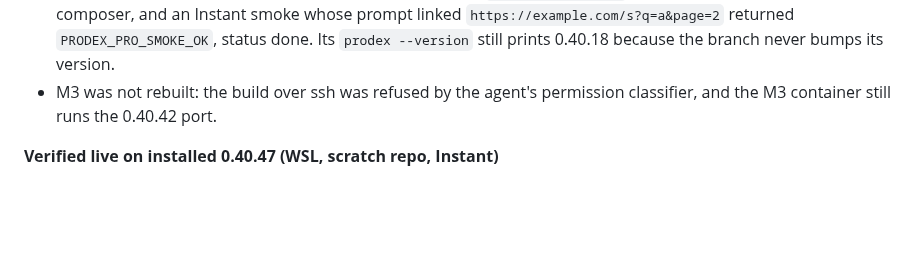
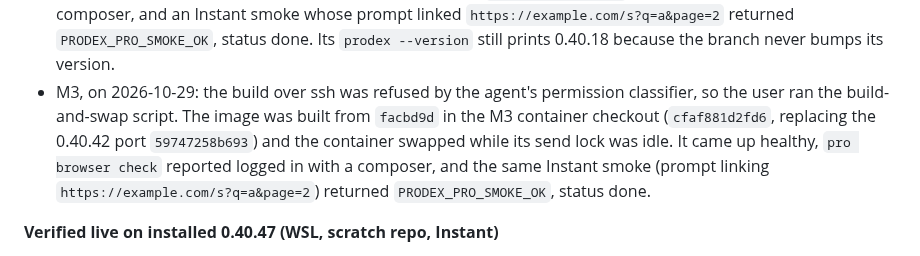
Before and after one commit to youdie006/prodex, a Markdown page: docs/releasing.md, the part around the change. GitHub-like rendering; blank space fills up the shorter version.

Commit message:
docs: record the M3 container rebuild for 0.40.47
The M3 image was built from container/redesign-patches facbd9d and
swapped with the send lock idle; the new container is healthy, logged
in, and an Instant smoke with an ampersand url returned done.

Claude-Session: https://claude.ai/code/session_01EMqNwnnhHXznd2P2PDsaDV

```diff
--- a/docs/releasing.md
+++ b/docs/releasing.md
@@ -50,7 +50,7 @@ Release commit `609b1c9` on `main` (cut after PRs #71-#73, last merge `40d7eee`)
 **Container**
 - `container/redesign-patches` `63b060c` ports #71, `62376fa` #72 and `facbd9d` #73 (#71 and #73 did not cherry-pick cleanly and their hunks were applied by exact replacement; tsc, build, the full suite, 2128 tests, and `release:verify` pass on `facbd9d`).
 - WSL, on the user's request after the release: the image was built from `facbd9d` (`c03be48c060d`) and the container swapped while its send lock was idle. The old container had been `unhealthy` (its health check's fetch failed) and its last consult, from another session at 03:41 UTC, was blocked as `browser_unreachable`; that consult was left for its owner to recover. The new container came up healthy, `pro browser check` reported logged in with a composer, and an Instant smoke whose prompt linked `https://example.com/s?q=a&page=2` returned `PRODEX_PRO_SMOKE_OK`, status done. Its `prodex --version` still prints 0.40.18 because the branch never bumps its version.
-- M3 was not rebuilt: the build over ssh was refused by the agent's permission classifier, and the M3 container still runs the 0.40.42 port.
+- M3, on 2026-10-29: the build over ssh was refused by the agent's permission classifier, so the user ran the build-and-swap script. The image was built from `facbd9d` in the M3 container checkout (`cfaf881d2fd6`, replacing the 0.40.42 port `59747258b693`) and the container swapped while its send lock was idle. It came up healthy, `pro browser check` reported logged in with a composer, and the same Instant smoke (prompt linking `https://example.com/s?q=a&page=2`) returned `PRODEX_PRO_SMOKE_OK`, status done.
 
 **Verified live on installed 0.40.47 (WSL, scratch repo, Instant)**
 - A send whose prompt linked `https://example.com/s?q=a&page=2` returned status done. The user turn was stored with `\&` in the autolink's href half, the shape 0.40.46 refused.
```
